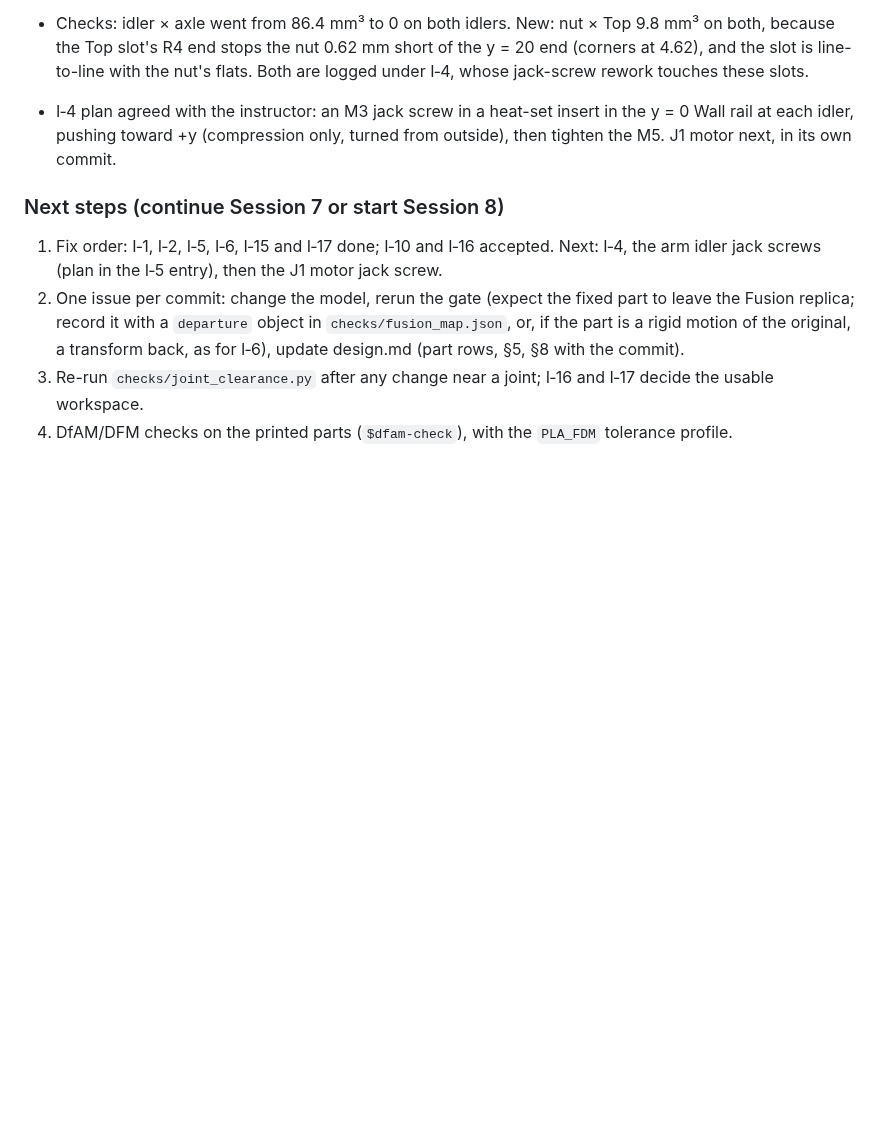
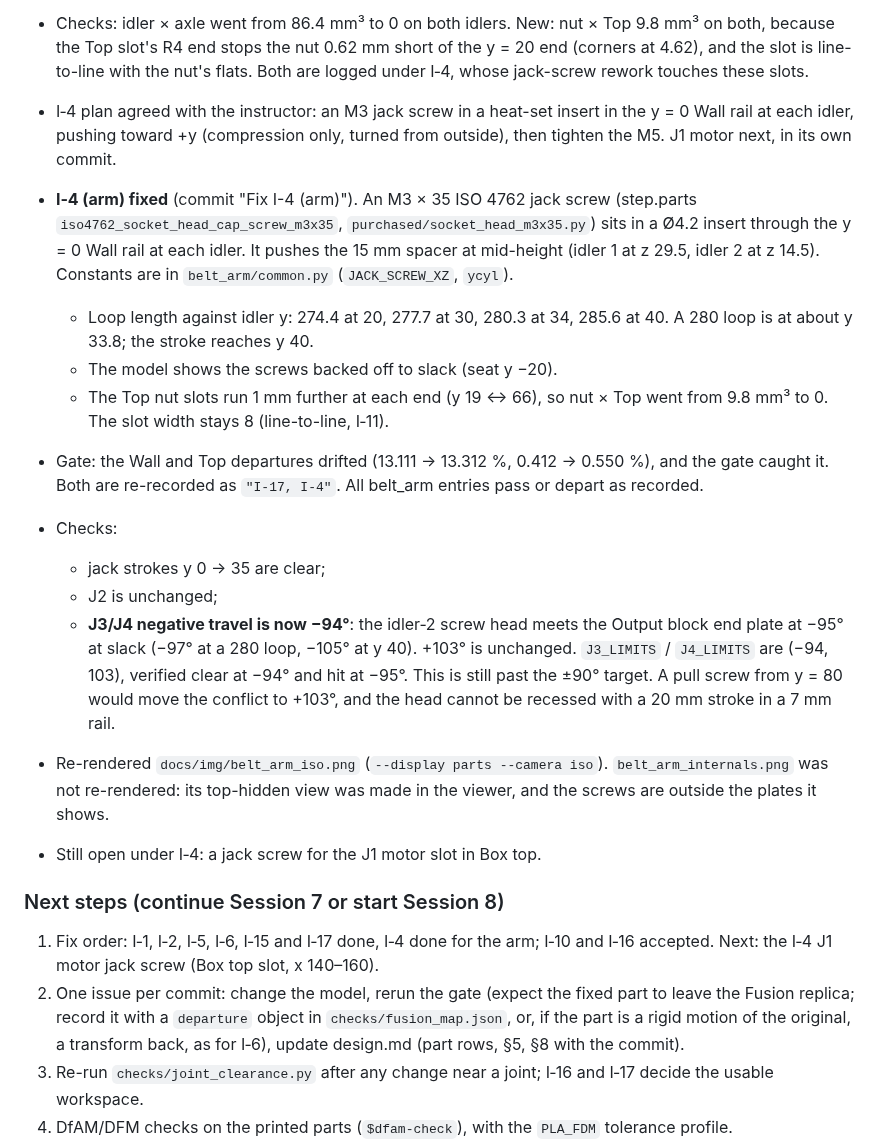
Before and after one commit to GormleyLab/AI-robotics-course, a Markdown page: CAD/docs/migration-log.md, the part around the change. Drawn GitHub-style; blank space fills up the shorter version.

```diff
--- a/CAD/docs/migration-log.md
+++ b/CAD/docs/migration-log.md
@@ -203,8 +203,20 @@ during recreation.
 - Checks: idler × axle went from 86.4 mm³ to 0 on both idlers. New: nut × Top 9.8 mm³ on both, because the Top slot's R4 end stops the nut 0.62 mm short of the y = 20 end (corners at 4.62), and the slot is line-to-line with the nut's flats. Both are logged under I‑4, whose jack-screw rework touches these slots.
 - I‑4 plan agreed with the instructor: an M3 jack screw in a heat-set insert in the y = 0 Wall rail at each idler, pushing toward +y (compression only, turned from outside), then tighten the M5. J1 motor next, in its own commit.
 
+- **I‑4 (arm) fixed** (commit "Fix I-4 (arm)"). An M3 × 35 ISO 4762 jack screw (step.parts `iso4762_socket_head_cap_screw_m3x35`, `purchased/socket_head_m3x35.py`) sits in a Ø4.2 insert through the y = 0 Wall rail at each idler. It pushes the 15 mm spacer at mid-height (idler 1 at z 29.5, idler 2 at z 14.5). Constants are in `belt_arm/common.py` (`JACK_SCREW_XZ`, `ycyl`).
+  - Loop length against idler y: 274.4 at 20, 277.7 at 30, 280.3 at 34, 285.6 at 40. A 280 loop is at about y 33.8; the stroke reaches y 40.
+  - The model shows the screws backed off to slack (seat y −20).
+  - The Top nut slots run 1 mm further at each end (y 19 ↔ 66), so nut × Top went from 9.8 mm³ to 0. The slot width stays 8 (line-to-line, I‑11).
+- Gate: the Wall and Top departures drifted (13.111 → 13.312 %, 0.412 → 0.550 %), and the gate caught it. Both are re-recorded as `"I-17, I-4"`. All belt_arm entries pass or depart as recorded.
+- Checks:
+  - jack strokes y 0 → 35 are clear;
+  - J2 is unchanged;
+  - **J3/J4 negative travel is now −94°**: the idler‑2 screw head meets the Output block end plate at −95° at slack (−97° at a 280 loop, −105° at y 40). +103° is unchanged. `J3_LIMITS` / `J4_LIMITS` are (−94, 103), verified clear at −94° and hit at −95°. This is still past the ±90° target. A pull screw from y = 80 would move the conflict to +103°, and the head cannot be recessed with a 20 mm stroke in a 7 mm rail.
+- Re-rendered `docs/img/belt_arm_iso.png` (`--display parts --camera iso`). `belt_arm_internals.png` was not re-rendered: its top-hidden view was made in the viewer, and the screws are outside the plates it shows.
+- Still open under I‑4: a jack screw for the J1 motor slot in Box top.
+
 ### Next steps (continue Session 7 or start Session 8)
-1. Fix order: I‑1, I‑2, I‑5, I‑6, I‑15 and I‑17 done; I‑10 and I‑16 accepted. Next: I‑4, the arm idler jack screws (plan in the I‑5 entry), then the J1 motor jack screw.
+1. Fix order: I‑1, I‑2, I‑5, I‑6, I‑15 and I‑17 done, I‑4 done for the arm; I‑10 and I‑16 accepted. Next: the I‑4 J1 motor jack screw (Box top slot, x 140–160).
 2. One issue per commit: change the model, rerun the gate (expect the fixed part to leave the Fusion replica; record it with a `departure` object in `checks/fusion_map.json`, or, if the part is a rigid motion of the original, a transform back, as for I‑6), update design.md (part rows, §5, §8 with the commit).
 3. Re-run `checks/joint_clearance.py` after any change near a joint; I‑16 and I‑17 decide the usable workspace.
 4. DfAM/DFM checks on the printed parts (`$dfam-check`), with the `PLA_FDM` tolerance profile.
```
Also changed, not shown: CAD/docs/design.md (+12 -7 lines), CAD/src/README.md (+3 -2 lines), CAD/docs/img/belt_arm_iso.png, 14 other files.
